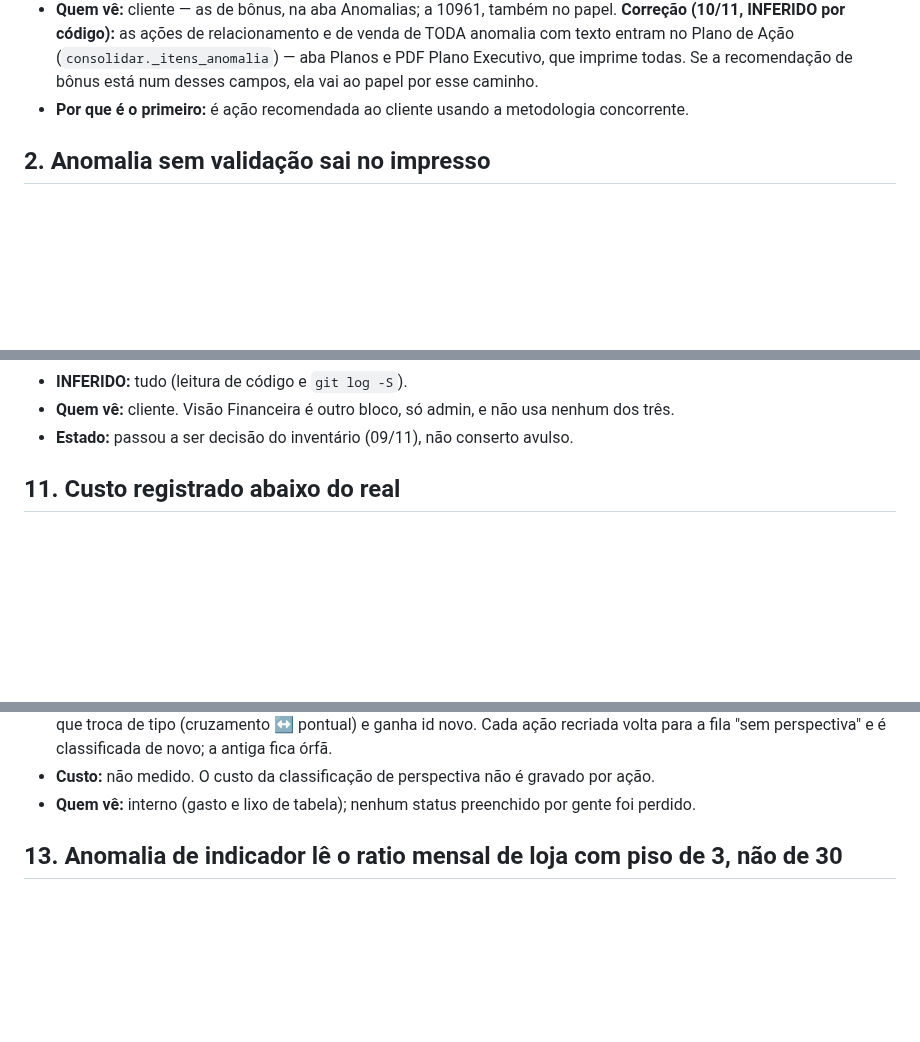
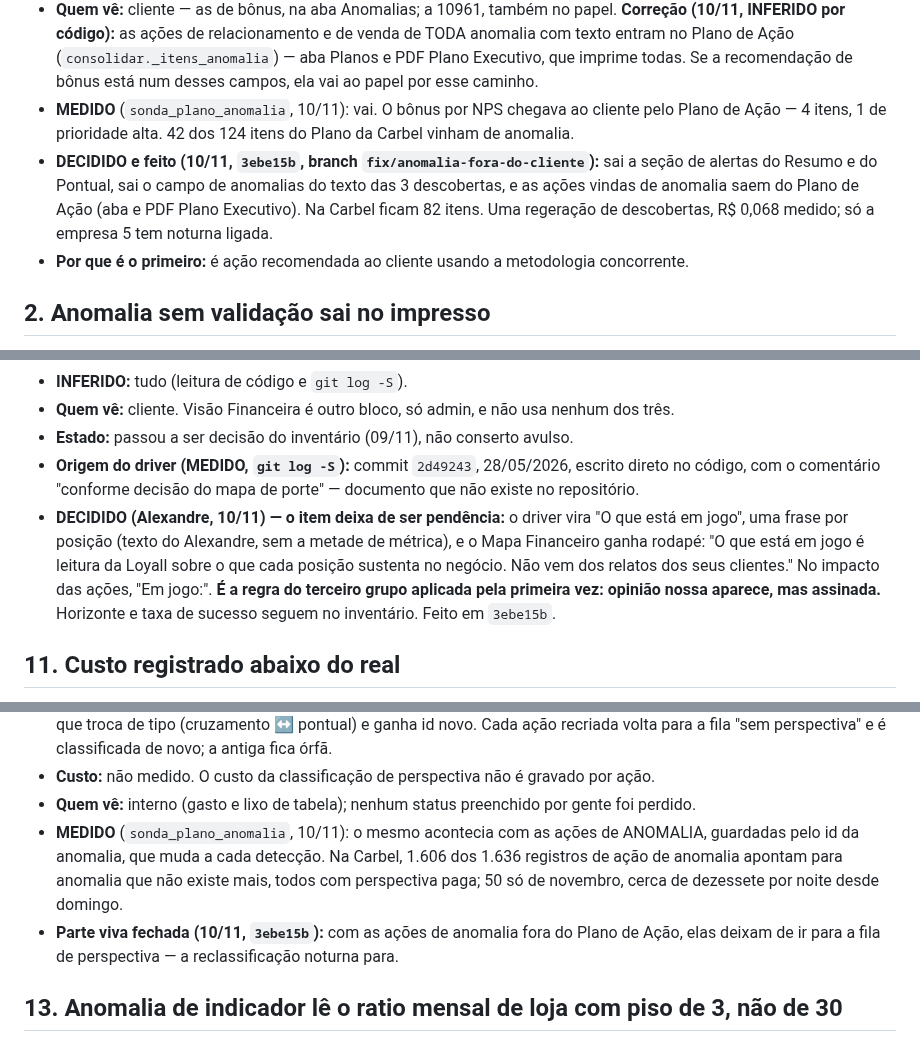
Before and after one commit to adaquinosud/pdpa-v3, a Markdown page: docs/ACHADOS_ORIGEM_IMPRESSO.md, 3 parts joined by grey strips. Rendered like a GitHub page; blank space fills up the shorter version.

Commit message:
docs(achados): bônus por NPS confirmado pelo Plano; anomalia fora do cliente; driver vira 'O que está em jogo' assinado (1º caso do terceiro grupo); item 12 fechado
Co-Authored-By: Claude Opus 5.5 <noreply@anthropic.com>

```diff
--- a/docs/ACHADOS_ORIGEM_IMPRESSO.md
+++ b/docs/ACHADOS_ORIGEM_IMPRESSO.md
@@ -34,6 +34,12 @@ sobre texto e número que chegam ao cliente. É a entrada do inventário por ori
   INFERIDO por código):** as ações de relacionamento e de venda de TODA anomalia com texto entram no
   Plano de Ação (`consolidar._itens_anomalia`) — aba Planos e PDF Plano Executivo, que imprime todas.
   Se a recomendação de bônus está num desses campos, ela vai ao papel por esse caminho.
+- **MEDIDO** (`sonda_plano_anomalia`, 10/11): vai. O bônus por NPS chegava ao cliente pelo Plano de
+  Ação — 4 itens, 1 de prioridade alta. 42 dos 124 itens do Plano da Carbel vinham de anomalia.
+- **DECIDIDO e feito (10/11, `3ebe15b`, branch `fix/anomalia-fora-do-cliente`):** sai a seção de
+  alertas do Resumo e do Pontual, sai o campo de anomalias do texto das 3 descobertas, e as ações
+  vindas de anomalia saem do Plano de Ação (aba e PDF Plano Executivo). Na Carbel ficam 82 itens.
+  Uma regeração de descobertas, R$ 0,068 medido; só a empresa 5 tem noturna ligada.
 - **Por que é o primeiro:** é ação recomendada ao cliente usando a metodologia concorrente.
 
 ## 2. Anomalia sem validação sai no impresso
@@ -220,6 +226,15 @@ sobre eles. As três disparam o item 5 na próxima passada.
 - **INFERIDO:** tudo (leitura de código e `git log -S`).
 - **Quem vê:** cliente. Visão Financeira é outro bloco, só admin, e não usa nenhum dos três.
 - **Estado:** passou a ser decisão do inventário (09/11), não conserto avulso.
+- **Origem do driver (MEDIDO, `git log -S`):** commit `2d49243`, 28/05/2026, escrito direto no
+  código, com o comentário "conforme decisão do mapa de porte" — documento que não existe no
+  repositório.
+- **DECIDIDO (Alexandre, 10/11) — o item deixa de ser pendência:** o driver vira "O que está em
+  jogo", uma frase por posição (texto do Alexandre, sem a metade de métrica), e o Mapa Financeiro
+  ganha rodapé: "O que está em jogo é leitura da Loyall sobre o que cada posição sustenta no
+  negócio. Não vem dos relatos dos seus clientes." No impacto das ações, "Em jogo:". **É a regra do
+  terceiro grupo aplicada pela primeira vez: opinião nossa aparece, mas assinada.** Horizonte e
+  taxa de sucesso seguem no inventário. Feito em `3ebe15b`.
 
 ## 11. Custo registrado abaixo do real
 
@@ -246,6 +261,12 @@ sobre eles. As três disparam o item 5 na próxima passada.
   recriada volta para a fila "sem perspectiva" e é classificada de novo; a antiga fica órfã.
 - **Custo:** não medido. O custo da classificação de perspectiva não é gravado por ação.
 - **Quem vê:** interno (gasto e lixo de tabela); nenhum status preenchido por gente foi perdido.
+- **MEDIDO** (`sonda_plano_anomalia`, 10/11): o mesmo acontecia com as ações de ANOMALIA, guardadas
+  pelo id da anomalia, que muda a cada detecção. Na Carbel, 1.606 dos 1.636 registros de ação de
+  anomalia apontam para anomalia que não existe mais, todos com perspectiva paga; 50 só de
+  novembro, cerca de dezessete por noite desde domingo.
+- **Parte viva fechada (10/11, `3ebe15b`):** com as ações de anomalia fora do Plano de Ação, elas
+  deixam de ir para a fila de perspectiva — a reclassificação noturna para.
 
 ## 13. Anomalia de indicador lê o ratio mensal de loja com piso de 3, não de 30
 
```
